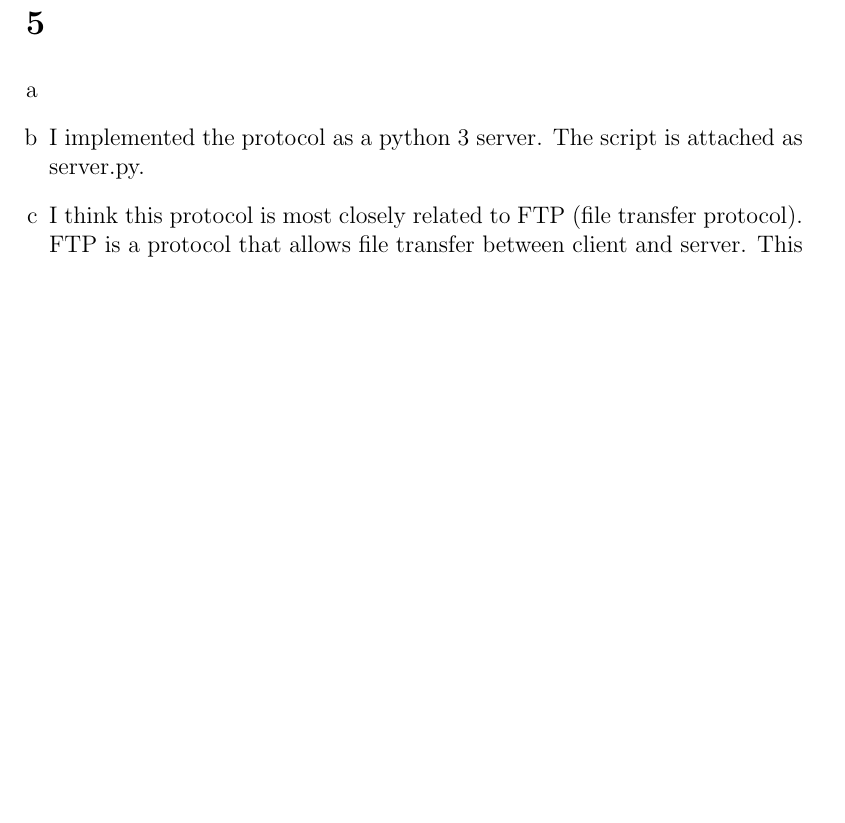
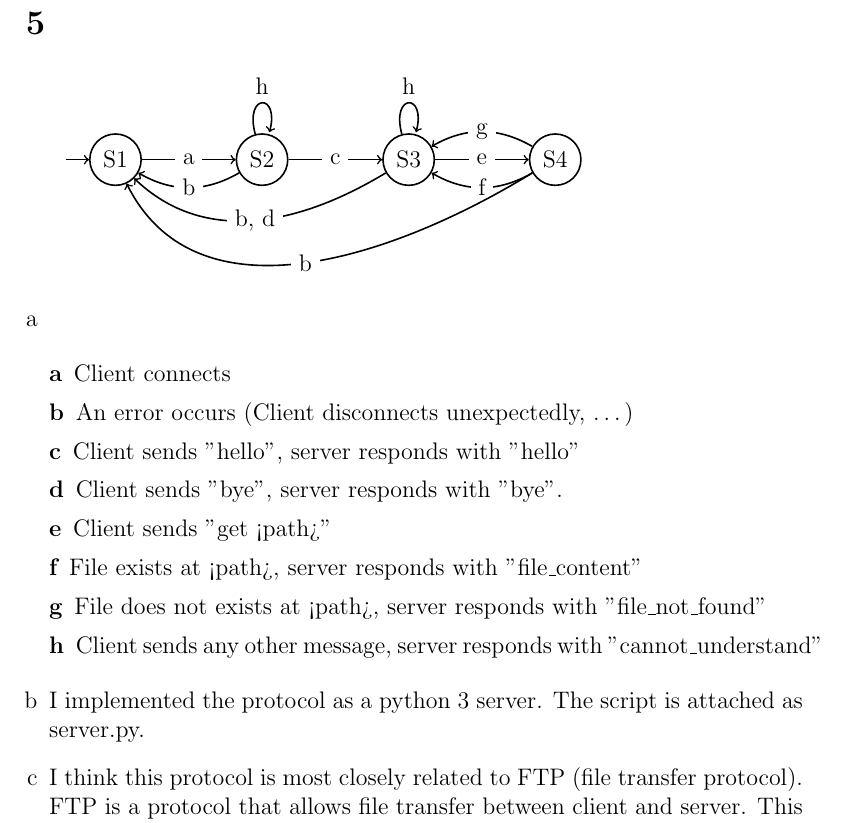
Before and after one commit to NetwerkenEnGedistribueerdeSystemen/NWI-IBC021_assignment1, a LaTeX document (answers/s4549775.tex): part of page 9 of 9, cut so that both start at the same text, the shorter picture padded with empty space. Compiled offline with pdfLaTeX.

Commit message:
Answer 5a.

```diff
--- a/answers/s4549775.tex
+++ b/answers/s4549775.tex
@@ -4,6 +4,8 @@
 \usepackage{multicol}
 \usepackage{listings}
 \usepackage{graphicx}
+\usepackage{tikz}
+\usetikzlibrary{positioning}
 
 \lstset{
 	breaklines=true
@@ -196,6 +198,41 @@ traceroute to soest.hawaii.edu (128.171.151.230), 30 hops max, 60 byte packets
 \section{} %5
 \begin{enumerate}[a]
 	\item %a
+	\begin{tikzpicture}[
+		node distance=4em
+		, thick
+		,c/.style={circle, draw}
+	]
+		\node (Start) {};
+		\node[c, right=1em of Start] (S1) {S1};
+		\node[c, right=of S1] (S2) {S2};
+		\node[c, right=of S2] (S3) {S3};
+		\node[c, right=of S3] (S4) {S4};
+
+		\draw[->] (Start) edge (S1);
+		\draw[->] (S1) edge node[fill=white] {a} (S2);
+		\draw[->] (S2) edge[bend left] node[fill=white] {b} (S1);
+		\draw[->] (S2) edge[loop above] node[auto] {h} (S2);
+		\draw[->] (S2) edge node[fill=white] {c} (S3);
+		\draw[->] (S3) edge[bend left, in=135] node[fill=white] {b, d} (S1);
+		\draw[->] (S3) edge[loop above] node[auto] {h} (S3);
+		\draw[->] (S3) edge node[fill=white] {e} (S4);
+		\draw[->] (S4) edge[bend left] node[fill=white] {f} (S3);
+		\draw[->] (S4) edge[bend right] node[fill=white] {g} (S3);
+		\draw[->] (S4) edge[bend left, in=115] node[fill=white] {b} (S1);
+	\end{tikzpicture}
+
+	\begin{description}
+		\item[a] Client connects
+		\item[b] An error occurs (Client disconnects unexpectedly, \dots)
+		\item[c] Client sends "hello", server responds with "hello"
+		\item[d] Client sends "bye", server responds with "bye".
+		\item[e] Client sends "get <path>"
+		\item[f] File exists at <path>, server responds with "file\_content"
+		\item[g] File does not exists at <path>, server responds with "file\_not\_found"
+		\item[h] Client sends any other message, server responds with "cannot\_understand"
+	\end{description}
+
 	\item %b
 	I implemented the protocol as a python 3 server. The script is attached as server.py.
 
```
